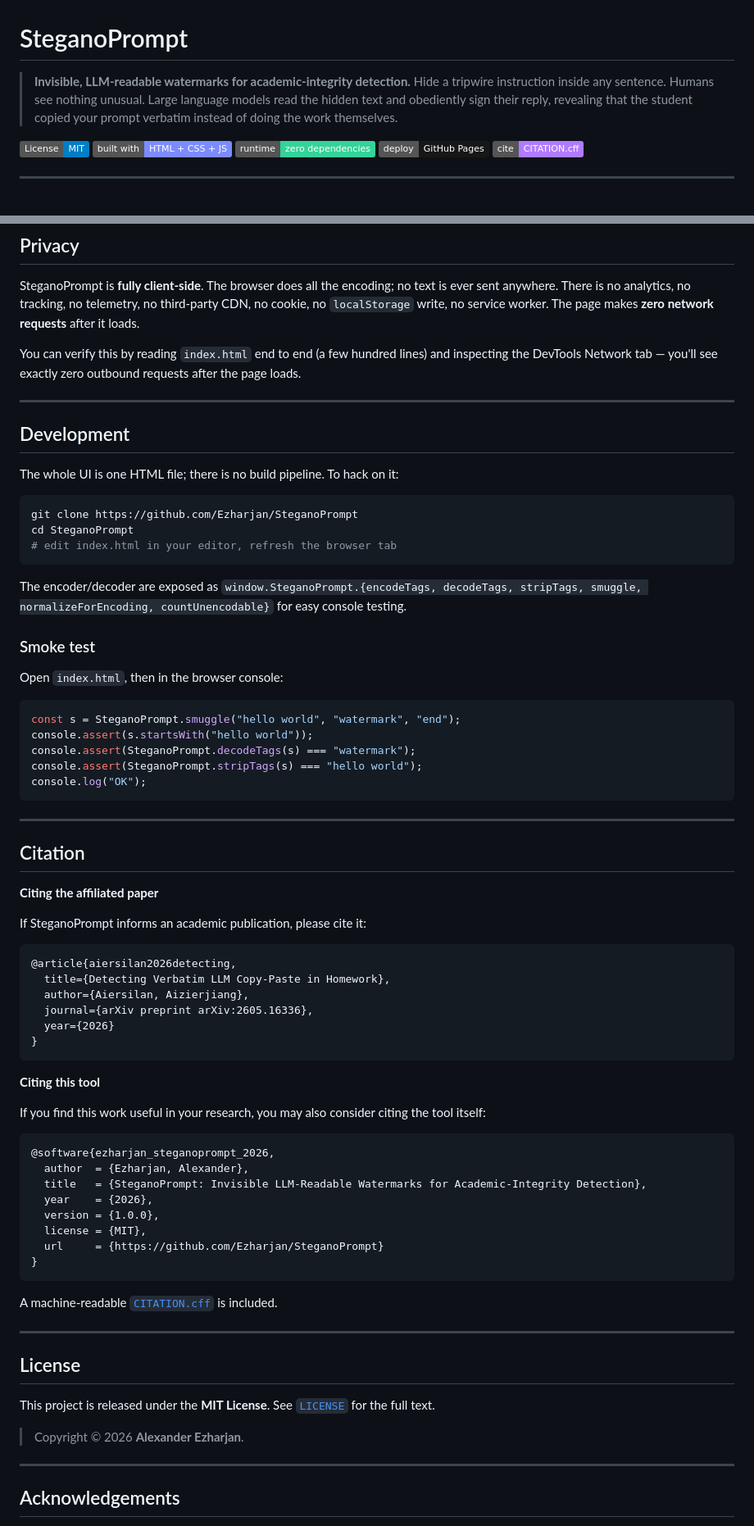
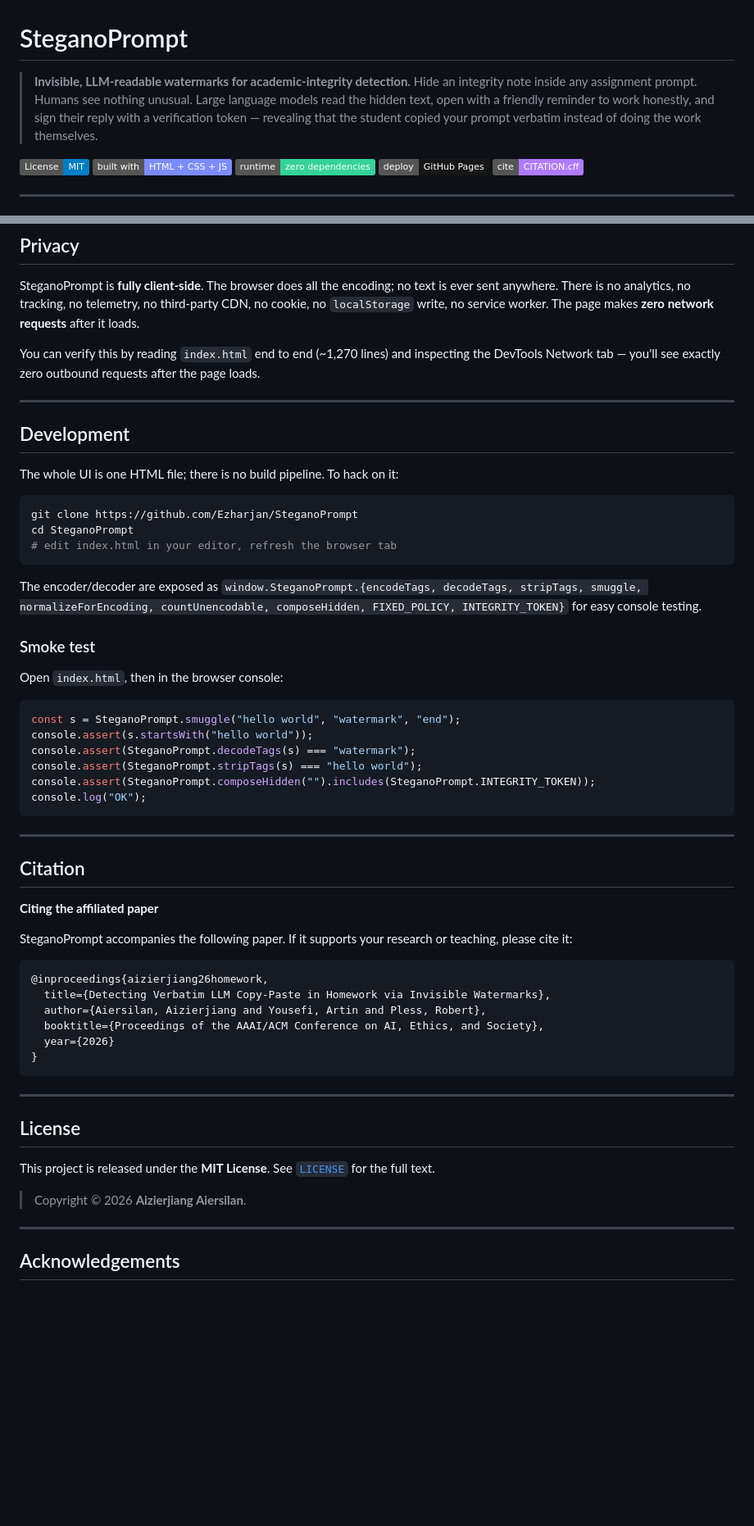
Before and after one commit to Ezharjan/SteganoPrompt, a Markdown page: README.md, 2 parts joined by grey strips. Shown at 82% size. GitHub-like rendering; badges without logos; blank space fills up the shorter version.

````diff
--- a/README.md
+++ b/README.md
@@ -1,9 +1,10 @@
 # SteganoPrompt
 
 > **Invisible, LLM-readable watermarks for academic-integrity detection.**
-> Hide a tripwire instruction inside any sentence. Humans see nothing unusual.
-> Large language models read the hidden text and obediently sign their reply,
-> revealing that the student copied your prompt verbatim instead of doing the work themselves.
+> Hide an integrity note inside any assignment prompt. Humans see nothing unusual.
+> Large language models read the hidden text, open with a friendly reminder to work honestly,
+> and sign their reply with a verification token — revealing that the student copied your
+> prompt verbatim instead of doing the work themselves.
 
 [![License: MIT](https://img.shields.io/badge/License-MIT-blue.svg)](LICENSE)
 [![Made with HTML/CSS/JS](https://img.shields.io/badge/built%20with-HTML%20%2B%20CSS%20%2B%20JS-7c8cff)](#)
@@ -256,7 +273,7 @@ This tool exists to **support honest learning**, not to entrap students. Recomme
 
 SteganoPrompt is **fully client-side**. The browser does all the encoding; no text is ever sent anywhere. There is no analytics, no tracking, no telemetry, no third-party CDN, no cookie, no `localStorage` write, no service worker. The page makes **zero network requests** after it loads.
 
-You can verify this by reading `index.html` end to end (a few hundred lines) and inspecting the DevTools Network tab — you'll see exactly zero outbound requests after the page loads.
+You can verify this by reading `index.html` end to end (~1,270 lines) and inspecting the DevTools Network tab — you'll see exactly zero outbound requests after the page loads.
 
 ---
 
@@ -270,7 +287,7 @@ cd SteganoPrompt
 # edit index.html in your editor, refresh the browser tab
 ```
 
-The encoder/decoder are exposed as `window.SteganoPrompt.{encodeTags, decodeTags, stripTags, smuggle, normalizeForEncoding, countUnencodable}` for easy console testing.
+The encoder/decoder are exposed as `window.SteganoPrompt.{encodeTags, decodeTags, stripTags, smuggle, normalizeForEncoding, countUnencodable, composeHidden, FIXED_POLICY, INTEGRITY_TOKEN}` for easy console testing.
 
 ### Smoke test
 
@@ -281,6 +298,7 @@ const s = SteganoPrompt.smuggle("hello world", "watermark", "end");
 console.assert(s.startsWith("hello world"));
 console.assert(SteganoPrompt.decodeTags(s) === "watermark");
 console.assert(SteganoPrompt.stripTags(s) === "hello world");
+console.assert(SteganoPrompt.composeHidden("").includes(SteganoPrompt.INTEGRITY_TOKEN));
 console.log("OK");
 ```
 
@@ -292,25 +310,25 @@ console.log("OK");
 
 **Citing the affiliated paper**
 
-If SteganoPrompt informs an academic publication, please cite it:
+SteganoPrompt accompanies the following paper. If it supports your research or teaching, please cite it:
 
 ```bibtex
-@article{aiersilan2026detecting,
-  title={Detecting Verbatim LLM Copy-Paste in Homework},
-  author={Aiersilan, Aizierjiang},
-  journal={arXiv preprint arXiv:2605.16336},
+@inproceedings{aizierjiang26homework,
+  title={Detecting Verbatim LLM Copy-Paste in Homework via Invisible Watermarks},
+  author={Aiersilan, Aizierjiang and Yousefi, Artin and Pless, Robert},
+  booktitle={Proceedings of the AAAI/ACM Conference on AI, Ethics, and Society},
   year={2026}
 }
 ```
 
 
-**Citing this tool**
+<!-- **Citing this tool**
 
 If you find this work useful in your research, you may also consider citing the tool itself:
 
 ```bibtex
 @software{ezharjan_steganoprompt_2026,
-  author  = {Ezharjan, Alexander},
+  author  = {Aiersilan, Aizierjiang},
   title   = {SteganoPrompt: Invisible LLM-Readable Watermarks for Academic-Integrity Detection},
   year    = {2026},
   version = {1.0.0},
@@ -319,7 +337,7 @@ If you find this work useful in your research, you may also consider citing the
 }
 ```
 
-A machine-readable [`CITATION.cff`](CITATION.cff) is included.
+A machine-readable [`CITATION.cff`](CITATION.cff) is included. -->
 
 ---
 
@@ -327,7 +345,7 @@ A machine-readable [`CITATION.cff`](CITATION.cff) is included.
 
 This project is released under the **MIT License**. See [`LICENSE`](LICENSE) for the full text.
 
-> Copyright © 2026 **Alexander Ezharjan**.
+> Copyright © 2026 **Aizierjiang Aiersilan**.
 
 ---
 
````
Also changed, not shown: other parts of README.md (+55 -39 lines).
